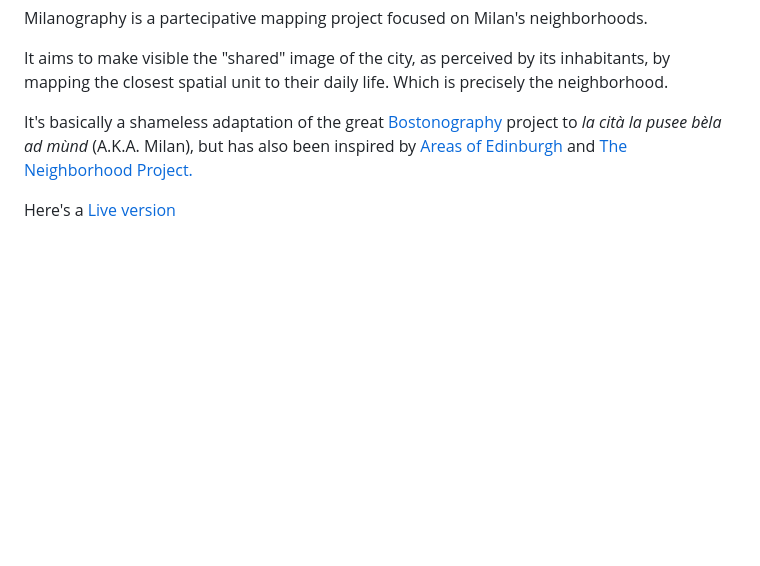
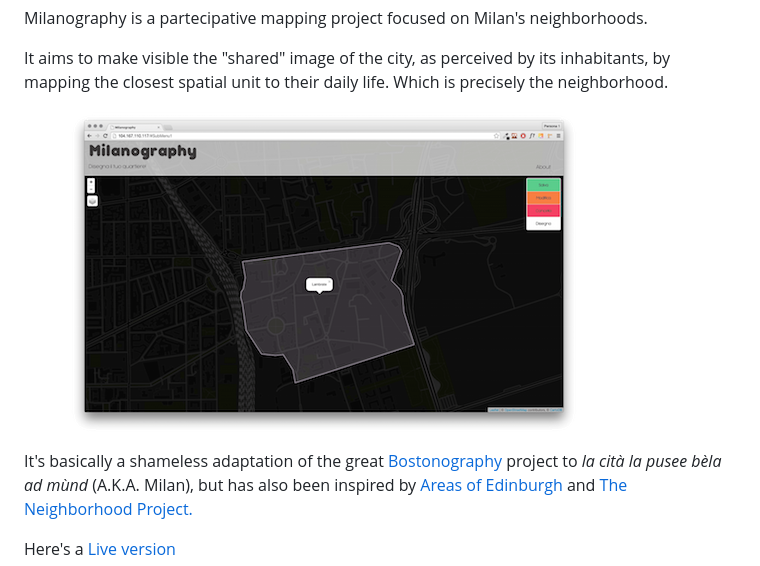
Before and after one commit to miccferr/milanography, a Markdown page: README.md, the part around the change. GitHub-like rendering; pictures changed too: milanography2-1300-700.png (added); blank space fills up the shorter version.

Commit message:
add image

```diff
--- a/README.md
+++ b/README.md
@@ -6,6 +6,8 @@ Milanography
 Milanography is a partecipative mapping project focused on Milan's neighborhoods.
 
 It aims to make visible the "shared" image of the city, as perceived by its inhabitants, by mapping the closest spatial unit to their daily life. Which is precisely the neighborhood.
+
+![Milanography](milanography2-1300-700.png)
 
 It's basically a shameless adaptation of the great [Bostonography](http://bostonography.com/neighborhoods/) project to *la cità la pusee bèla ad mùnd* (A.K.A. Milan), but has also been  inspired by [Areas of Edinburgh](http://saintamh.org/maps/areas-of-edinburgh/) and [The Neighborhood Project.](https:%20//hood.theory%20.org%20/)
 
```
